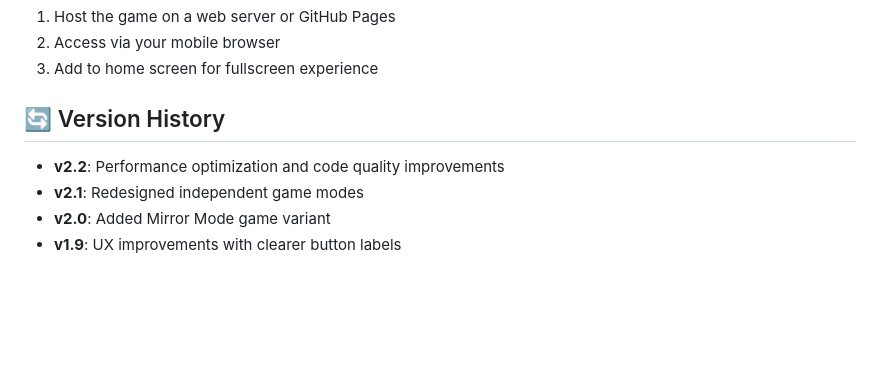
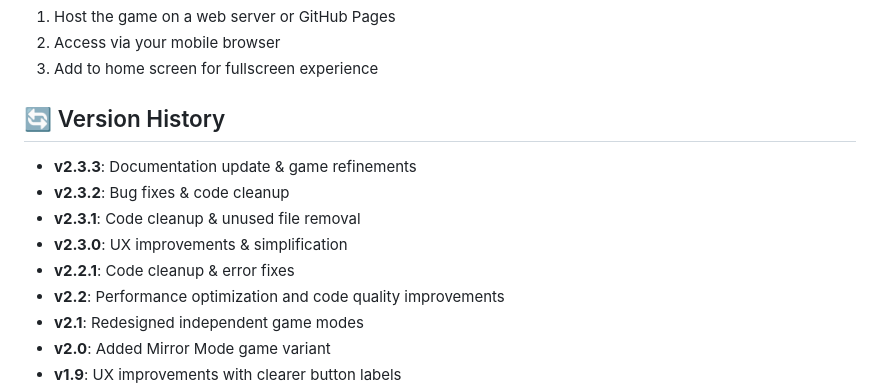
Before and after one commit to AKH01-sys/touch-duel-game, a Markdown page: README.md, the part around the change. Rendered like a GitHub page; blank space fills up the shorter version.

Commit message:
docs: update README and updates with version history and detailed gameplay improvements

```diff
--- a/README.md
+++ b/README.md
@@ -64,6 +64,11 @@ For the best experience on mobile:
 
 ## 🔄 Version History
 
+- **v2.3.3**: Documentation update & game refinements
+- **v2.3.2**: Bug fixes & code cleanup
+- **v2.3.1**: Code cleanup & unused file removal
+- **v2.3.0**: UX improvements & simplification
+- **v2.2.1**: Code cleanup & error fixes
 - **v2.2**: Performance optimization and code quality improvements
 - **v2.1**: Redesigned independent game modes
 - **v2.0**: Added Mirror Mode game variant
```
Also changed, not shown: updates.md (+28 -2 lines).
